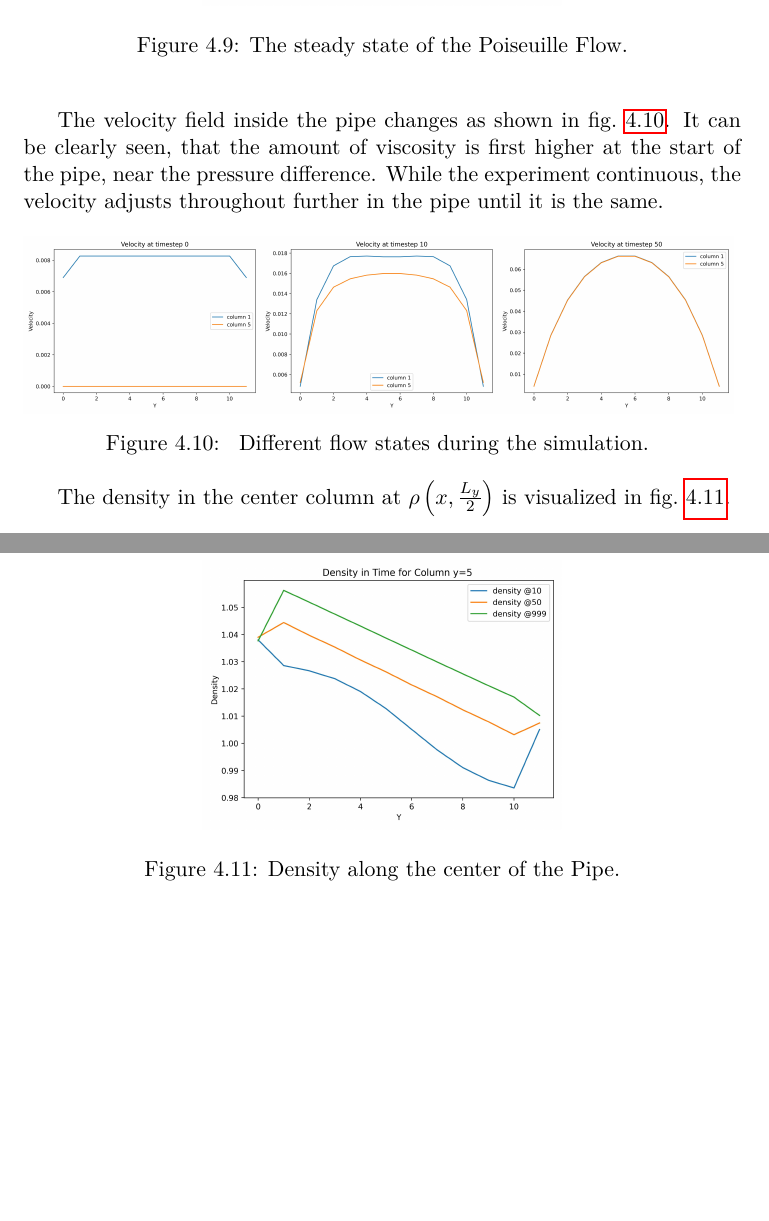
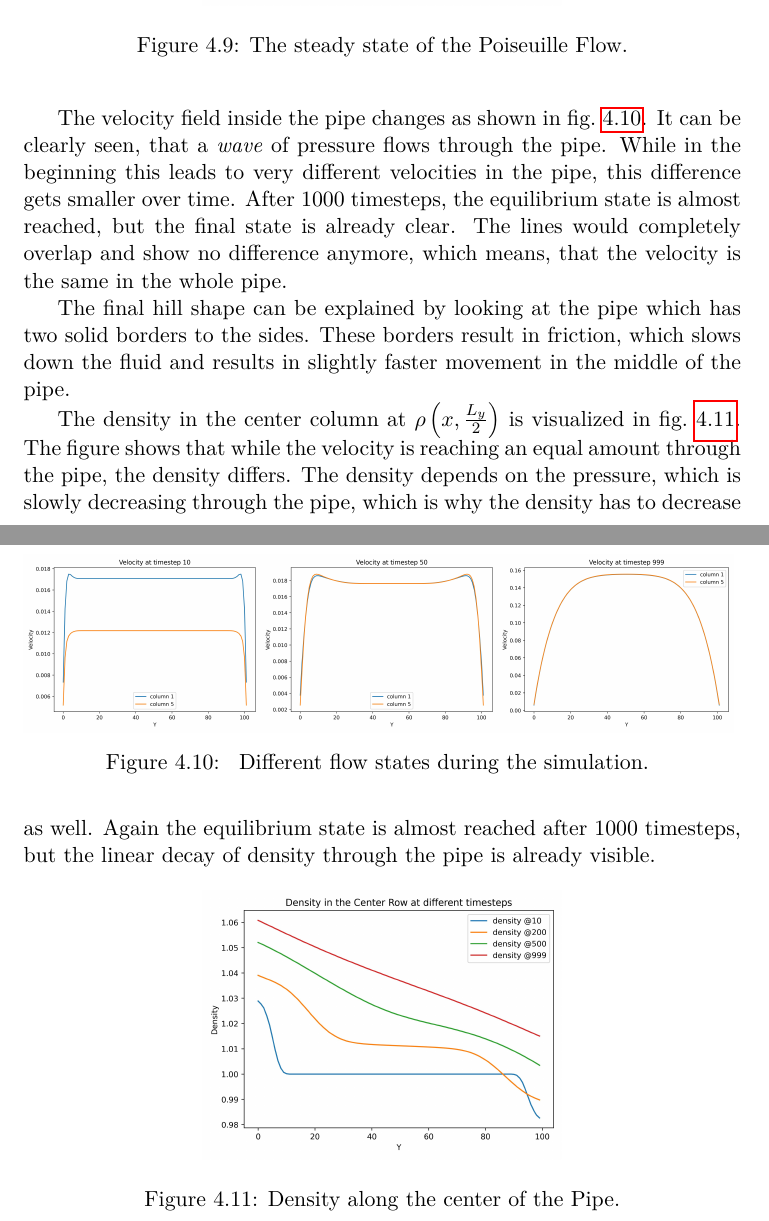
Before and after one commit to Alken0/hpc-fluid-mechanics, a LaTeX document (report/hpc-fluid-mechanics.tex, which reads report/chapters/results.tex): two parts of pages 14 and 15 of 21, joined at a grey line, cut so that both start at the same text, the shorter picture padded with empty space. Compiled offline with pdfLaTeX.

Commit message:
improve text for poiseulle flow and update images

```diff
--- a/report/chapters/results.tex
+++ b/report/chapters/results.tex
@@ -234,26 +234,30 @@ Because of the pressure, a flow starts from one side to the other and maxes out
 The resulting velocity field is shown in \cref{fig:pf-velocity-field}.
 \begin{figure}[h!]
     \begin{center}
-        \includegraphics[width=0.5\linewidth]{graphs/PoiseuilleFlow/velocity_field_50}
+        \includegraphics[width=0.5\linewidth]{graphs/PoiseuilleFlow/velocity_field_999}
         \caption{The steady state of the Poiseuille Flow.}
         \label{fig:pf-velocity-field}
     \end{center}
 \end{figure}
 
 The velocity field inside the pipe changes as shown in \cref{fig:pf-velocity-areas}.
-It can be clearly seen, that the amount of viscosity is first higher at the start of the pipe, near the pressure difference.
-While the experiment continuous, the velocity adjusts throughout further in the pipe until it is the same.
+It can be clearly seen, that a \textit{wave} of pressure flows through the pipe.
+While in the beginning this leads to very different velocities in the pipe, this difference gets smaller over time.
+After 1000 timesteps, the equilibrium state is almost reached, but the final state is already clear.
+The lines would completely overlap and show no difference anymore, which means, that the velocity is the same in the whole pipe.
 
+The final hill shape can be explained by looking at the pipe which has two solid borders to the sides.
+These borders result in friction, which slows down the fluid and results in slightly faster movement in the middle of the pipe.
 
 \begin{figure}[h!]
-    \begin{minipage}{0.33\textwidth}
-        \includegraphics[width=\linewidth]{graphs/PoiseuilleFlow/velocity_at_columns_for_step_0}
-    \end{minipage}% don't remove this comment - uncomments a new line
     \begin{minipage}{0.33\textwidth}
         \includegraphics[width=\linewidth]{graphs/PoiseuilleFlow/velocity_at_columns_for_step_10}
     \end{minipage}% don't remove this comment - uncomments a new line
     \begin{minipage}{0.33\textwidth}
         \includegraphics[width=\linewidth]{graphs/PoiseuilleFlow/velocity_at_columns_for_step_50}
+    \end{minipage}% don't remove this comment - uncomments a new line
+    \begin{minipage}{0.33\textwidth}
+        \includegraphics[width=\linewidth]{graphs/PoiseuilleFlow/velocity_at_columns_for_step_999}
     \end{minipage}
     \caption{
         Different flow states during the simulation.
@@ -262,6 +266,10 @@ While the experiment continuous, the velocity adjusts throughout further in the
 \end{figure}
 
 The density in the center column at $\rho\left( x, \frac{L_y}{2} \right)$ is visualized in \cref{fig:pf-density}.
+The figure shows that while the velocity is reaching an equal amount through the pipe, the density differs.
+The density depends on the pressure, which is slowly decreasing through the pipe, which is why the density has to decrease as well.
+Again the equilibrium state is almost reached after 1000 timesteps, but the linear decay of density through the pipe is already visible.
+
 \begin{figure}[h!]
     \begin{center}
         \includegraphics[width=0.5\linewidth]{graphs/PoiseuilleFlow/density_at_column_x}
```
Also changed, not shown: report/graphs/PoiseuilleFlow/density_at_column_x.jpg, report/graphs/PoiseuilleFlow/velocity_at_columns_for_step_0.jpg (deleted), report/graphs/PoiseuilleFlow/velocity_at_columns_for_step_10.jpg, report/graphs/PoiseuilleFlow/velocity_at_columns_for_step_50.jpg, report/graphs/PoiseuilleFlow/velocity_at_columns_for_step_999.jpg (added), report/graphs/PoiseuilleFlow/velocity_field_50.jpg (deleted), report/graphs/PoiseuilleFlow/velocity_field_999.jpg (added), 2 other files.
